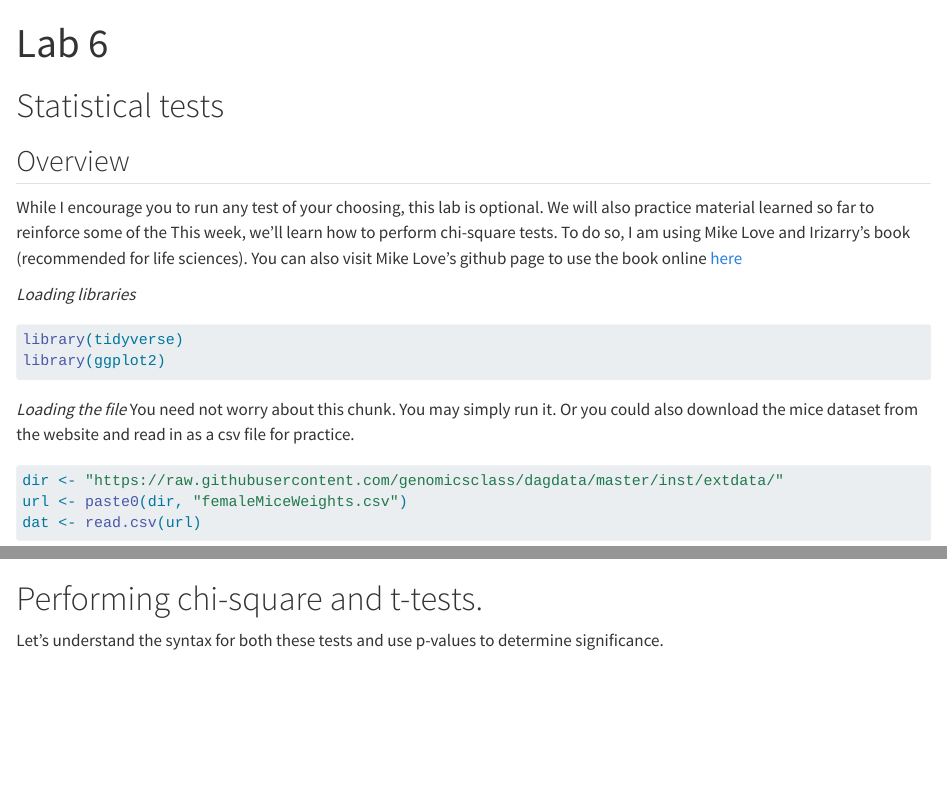
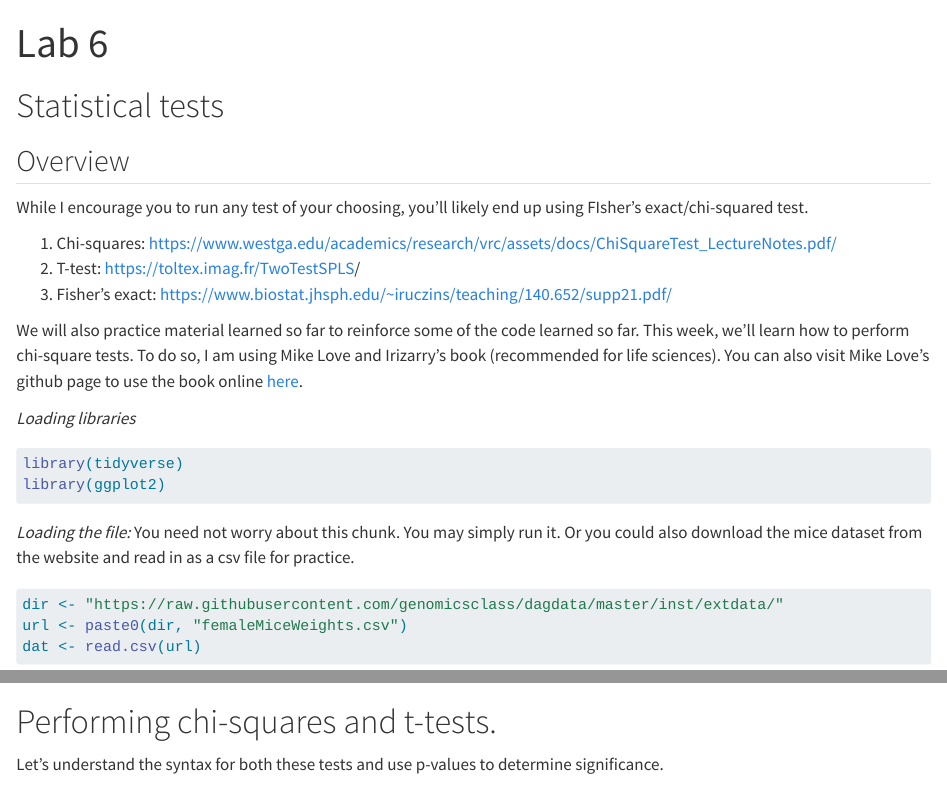
Before and after one commit to sassysaanch/sassysaanch.github.io, a Quarto document (Week7/lab6.qmd): the page in a window 1100 px wide, from its top, and a second part further down, joined at a grey line. Rendered offline with R 4.5, knitr and Pandoc in place of Quarto, with nearby package versions; some code elsewhere in the file could not run offline.

Commit message:
updating week 7 files

````diff
--- a/Week7/lab6.qmd
+++ b/Week7/lab6.qmd
@@ -8,7 +8,13 @@ editor: visual
 
 ## Overview
 
-While I encourage you to run any test of your choosing, this lab is optional. We will also practice material learned so far to reinforce some of the This week, we'll learn how to perform chi-square tests. To do so, I am using Mike Love and Irizarry's book (recommended for life sciences). You can also visit Mike Love's github page to use the book online [here](%22https://github.com/genomicsclass/labs%22)
+While I encourage you to run any test of your choosing, you'll likely end up using FIsher's exact/chi-squared test.
+
+1.  Chi-squares: <https://www.westga.edu/academics/research/vrc/assets/docs/ChiSquareTest_LectureNotes.pdf>[/](https://www.westga.edu/academics/research/vrc/assets/docs/ChiSquareTest_LectureNotes.pdf/)
+2.  T-test: <https://toltex.imag.fr/TwoTestSPLS>/
+3.  Fisher's exact: <https://www.biostat.jhsph.edu/~iruczins/teaching/140.652/supp21.pdf>[/](https://www.biostat.jhsph.edu/~iruczins/teaching/140.652/supp21.pdf/)
+
+We will also practice material learned so far to reinforce some of the code learned so far. This week, we'll learn how to perform chi-square tests. To do so, I am using Mike Love and Irizarry's book (recommended for life sciences). You can also visit Mike Love's github page to use the book online [here](%22https://github.com/genomicsclass/labs%22).
 
 *Loading libraries*
 
@@ -17,7 +23,7 @@ library(tidyverse)
 library(ggplot2)
 ```
 
-*Loading the file* You need not worry about this chunk. You may simply run it. Or you could also download the mice dataset from the website and read in as a csv file for practice.
+*Loading the file:* You need not worry about this chunk. You may simply run it. Or you could also download the mice dataset from the website and read in as a csv file for practice.
 
 ```{r}
 dir <- "https://raw.githubusercontent.com/genomicsclass/dagdata/master/inst/extdata/"
````
Also changed, not shown: Week7/lab6.html, Week7/lab6.qmd (8 more changed lines).
